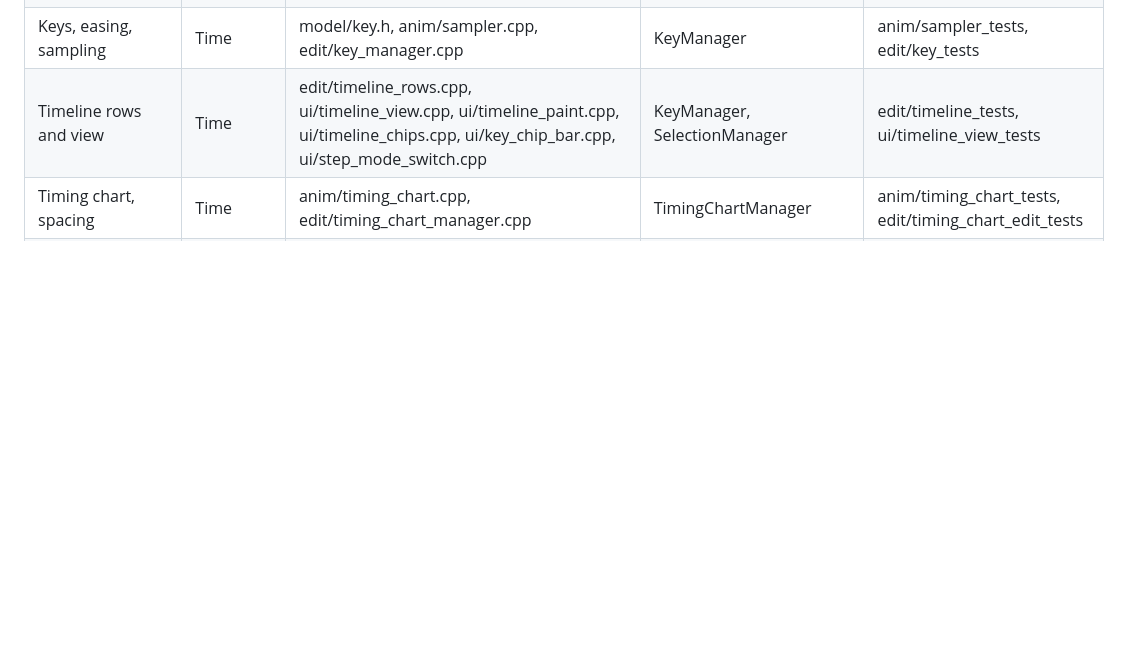
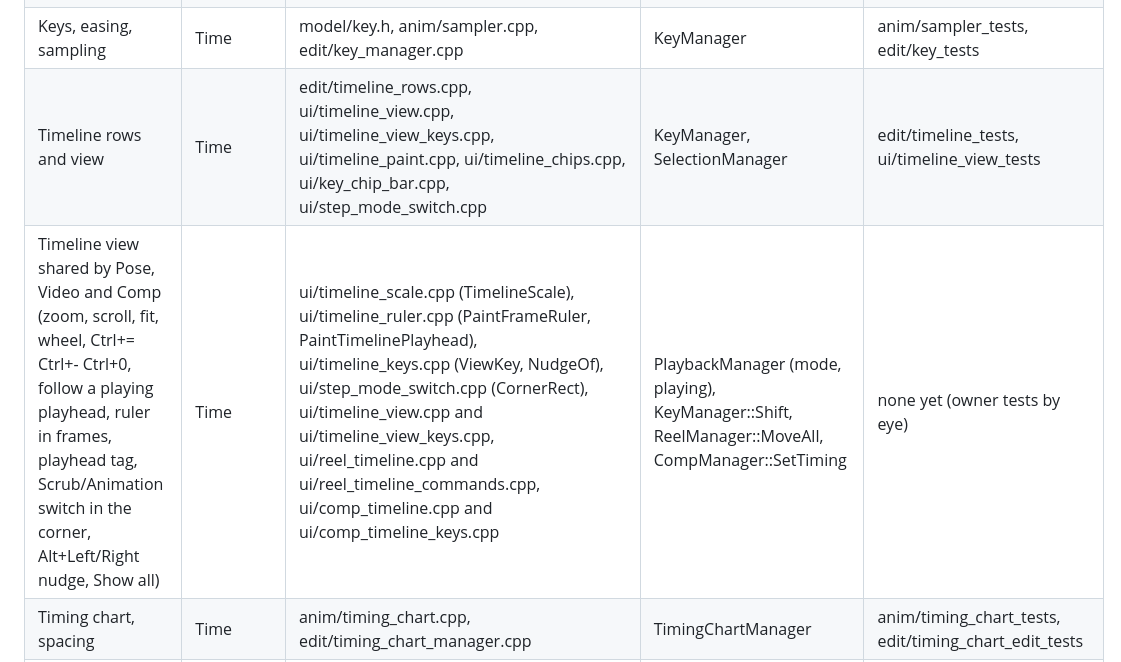
Before and after one commit to Snawyyy/Snapper, a Markdown page: docs/feature-map.md, the part around the change. Drawn GitHub-style; blank space fills up the shorter version.

```diff
--- a/docs/feature-map.md
+++ b/docs/feature-map.md
@@ -24,7 +24,8 @@ it in the same commit.
 | Mirror dot setup | Dolls | anim/mirror.cpp, edit/rig_mirror.cpp | RigManager | edit/rig_dots_tests |
 | Poses, copy, paste, saved poses | Dolls | model/pose.h, edit/pose_clipboard.cpp, edit/saved_poses.cpp, io/pose_file.cpp | PoseManager, PresetManager | edit/posing_tests, anim/pose_memo_tests, edit/preset_tests |
 | Keys, easing, sampling | Time | model/key.h, anim/sampler.cpp, edit/key_manager.cpp | KeyManager | anim/sampler_tests, edit/key_tests |
-| Timeline rows and view | Time | edit/timeline_rows.cpp, ui/timeline_view.cpp, ui/timeline_paint.cpp, ui/timeline_chips.cpp, ui/key_chip_bar.cpp, ui/step_mode_switch.cpp | KeyManager, SelectionManager | edit/timeline_tests, ui/timeline_view_tests |
+| Timeline rows and view | Time | edit/timeline_rows.cpp, ui/timeline_view.cpp, ui/timeline_view_keys.cpp, ui/timeline_paint.cpp, ui/timeline_chips.cpp, ui/key_chip_bar.cpp, ui/step_mode_switch.cpp | KeyManager, SelectionManager | edit/timeline_tests, ui/timeline_view_tests |
+| Timeline view shared by Pose, Video and Comp (zoom, scroll, fit, wheel, Ctrl+= Ctrl+- Ctrl+0, follow a playing playhead, ruler in frames, playhead tag, Scrub/Animation switch in the corner, Alt+Left/Right nudge, Show all) | Time | ui/timeline_scale.cpp (TimelineScale), ui/timeline_ruler.cpp (PaintFrameRuler, PaintTimelinePlayhead), ui/timeline_keys.cpp (ViewKey, NudgeOf), ui/step_mode_switch.cpp (CornerRect), ui/timeline_view.cpp and ui/timeline_view_keys.cpp, ui/reel_timeline.cpp and ui/reel_timeline_commands.cpp, ui/comp_timeline.cpp and ui/comp_timeline_keys.cpp | PlaybackManager (mode, playing), KeyManager::Shift, ReelManager::MoveAll, CompManager::SetTiming | none yet (owner tests by eye) |
 | Timing chart, spacing | Time | anim/timing_chart.cpp, edit/timing_chart_manager.cpp | TimingChartManager | anim/timing_chart_tests, edit/timing_chart_edit_tests |
 | Shots, master track | Shots | model/shot.h, anim/master_timeline.cpp, ui/shot_strip.cpp | ShotManager (edit/shot_manager.cpp) | edit/shot_tests, ui/shot_strip_tests |
 | Stage contents, layers, effects | Shots | model/layer.h, edit/stage_manager.cpp, render/effects.cpp | StageManager | edit/stage_tests, render/render_tests |
```
Also changed, not shown: ARCHITECTURE.md (+26 -1 lines), CLAUDE.md (+11 -1 lines).
